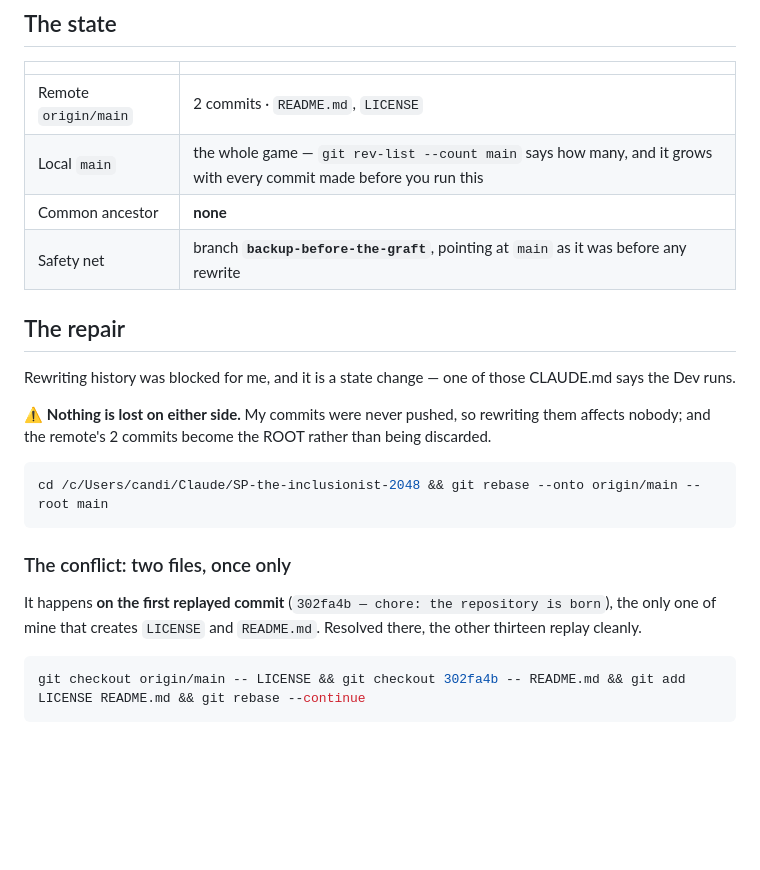
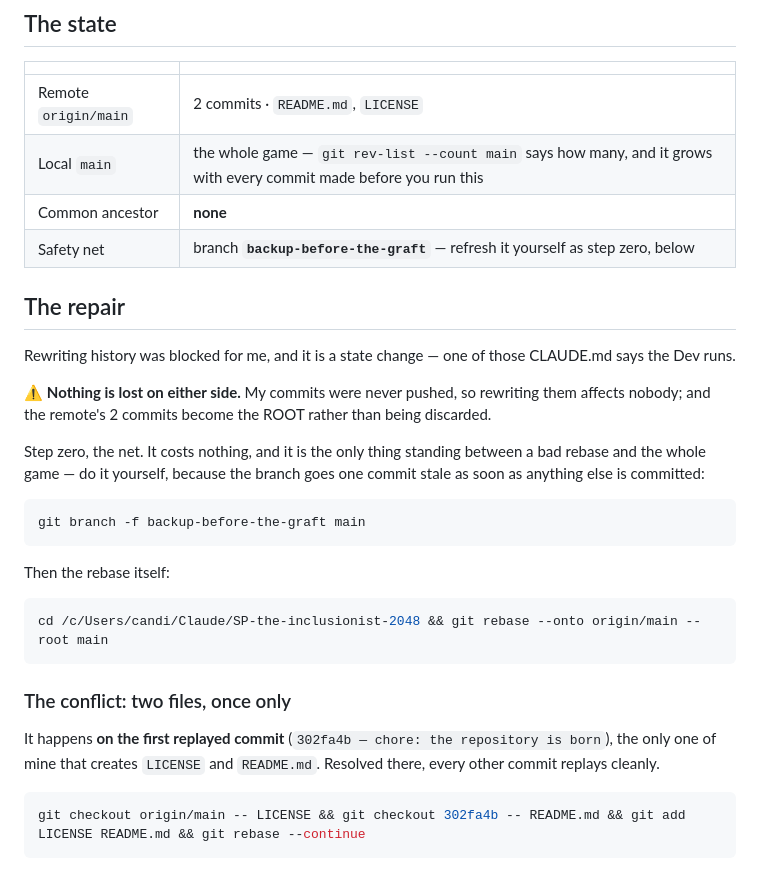
Before and after one commit to the-inclusionist/game-2048, a Markdown page: docs/GRAFT-onto-the-remote.md, the part around the change. Rendered like a GitHub page; blank space fills up the shorter version.

Commit message:
docs(graft): refreshing the safety branch becomes step zero, and it is the Dev who does it
I moved the branch to main in the previous commit, which made it stale again the
moment I committed. A net somebody else has to keep fresh is not a net, so the
document now opens by telling the Dev to refresh it, and stops promising a state
I cannot hold.

The last hardcoded count goes with it: "the other thirteen replay cleanly" was
already wrong.

Co-Authored-By: Claude Opus 5 <noreply@anthropic.com>

````diff
--- a/docs/GRAFT-onto-the-remote.md
+++ b/docs/GRAFT-onto-the-remote.md
@@ -18,7 +18,7 @@ descend from its.
 | Remote `origin/main` | 2 commits · `README.md`, `LICENSE` |
 | Local `main` | the whole game — `git rev-list --count main` says how many, and it grows with every commit made before you run this |
 | Common ancestor | **none** |
-| Safety net | branch **`backup-before-the-graft`**, pointing at `main` as it was before any rewrite |
+| Safety net | branch **`backup-before-the-graft`** — refresh it yourself as step zero, below |
 
 ## The repair
 
@@ -27,6 +27,15 @@ Rewriting history was blocked for me, and it is a state change — one of those
 ⚠️ **Nothing is lost on either side.** My commits were never pushed, so rewriting them affects nobody; and
 the remote's 2 commits become the ROOT rather than being discarded.
 
+Step zero, the net. It costs nothing, and it is the only thing standing between a bad rebase and the whole
+game — do it yourself, because the branch goes one commit stale as soon as anything else is committed:
+
+```bash
+git branch -f backup-before-the-graft main
+```
+
+Then the rebase itself:
+
 ```bash
 cd /c/Users/candi/Claude/SP-the-inclusionist-2048 && git rebase --onto origin/main --root main
 ```
@@ -34,7 +43,7 @@ cd /c/Users/candi/Claude/SP-the-inclusionist-2048 && git rebase --onto origin/ma
 ### The conflict: two files, once only
 
 It happens **on the first replayed commit** (`302fa4b — chore: the repository is born`), the only one of mine
-that creates `LICENSE` and `README.md`. Resolved there, the other thirteen replay cleanly.
+that creates `LICENSE` and `README.md`. Resolved there, every other commit replays cleanly.
 
 ```bash
 git checkout origin/main -- LICENSE && git checkout 302fa4b -- README.md && git add LICENSE README.md && git rebase --continue
````
